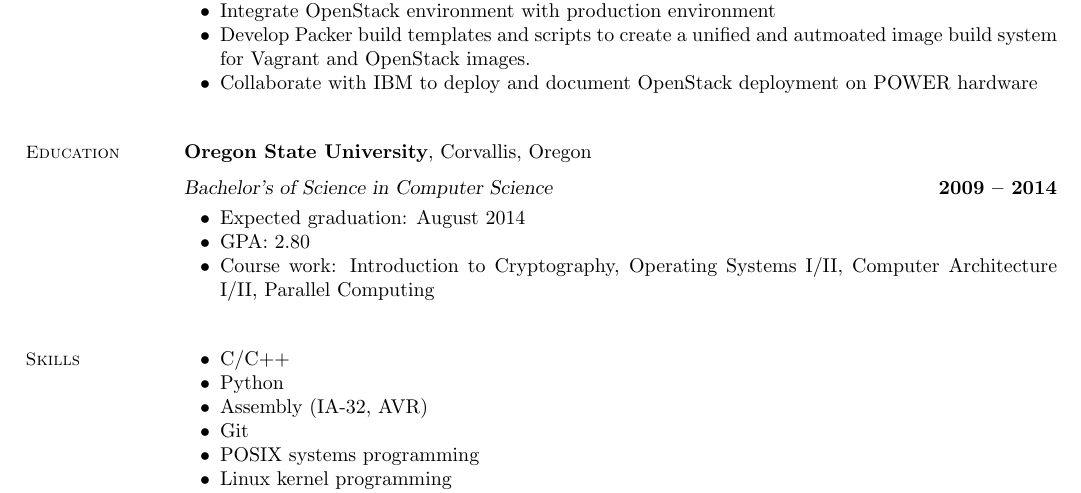
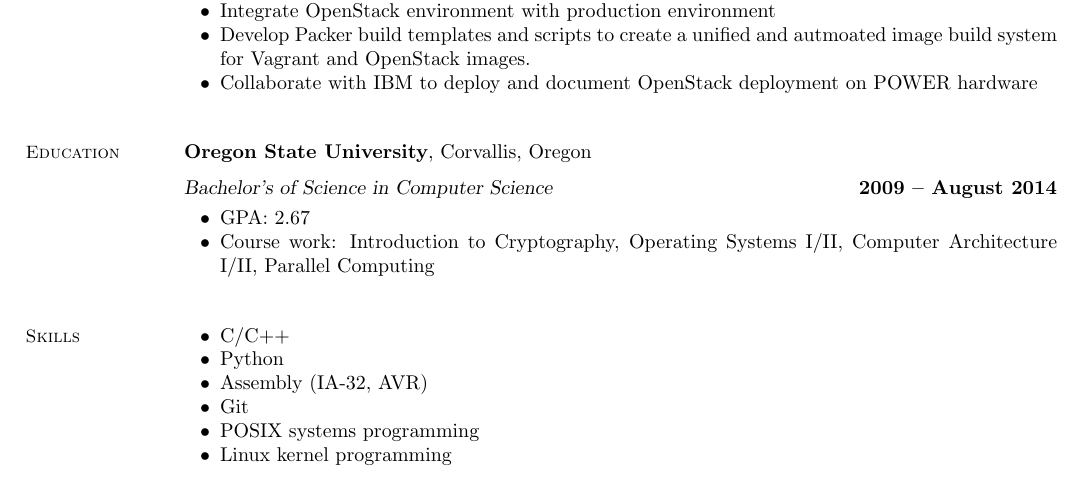
Before and after one commit to stumped2/resume, a LaTeX CV (resume.tex): part of the page, cut so that both start at the same text. Compiled offline with pdfLaTeX.

Commit message:
Updated GPA and graduation

```diff
--- a/resume.tex
+++ b/resume.tex
@@ -45,10 +45,9 @@
     \section{\mysidestyle Education}
 
     \textbf{Oregon State University}, Corvallis, Oregon \vspace{2mm}\\\vspace{1mm}%
-    \textsl{Bachelor's of Science in Computer Science} \hfill \textbf{ 2009 -- 2014}\vspace{-3mm}\\\vspace{-1mm}%
+    \textsl{Bachelor's of Science in Computer Science} \hfill \textbf{ 2009 -- August 2014}\vspace{-3mm}\\\vspace{-1mm}%
     \begin{list2}
-        \item Expected graduation: August 2014
-        \item GPA:  2.80
+        \item GPA:  2.67
         \item Course work: Introduction to Cryptography, Operating Systems I/II,
               Computer Architecture I/II, Parallel Computing\\
     \end{list2}\vspace{-1.5mm}
```
